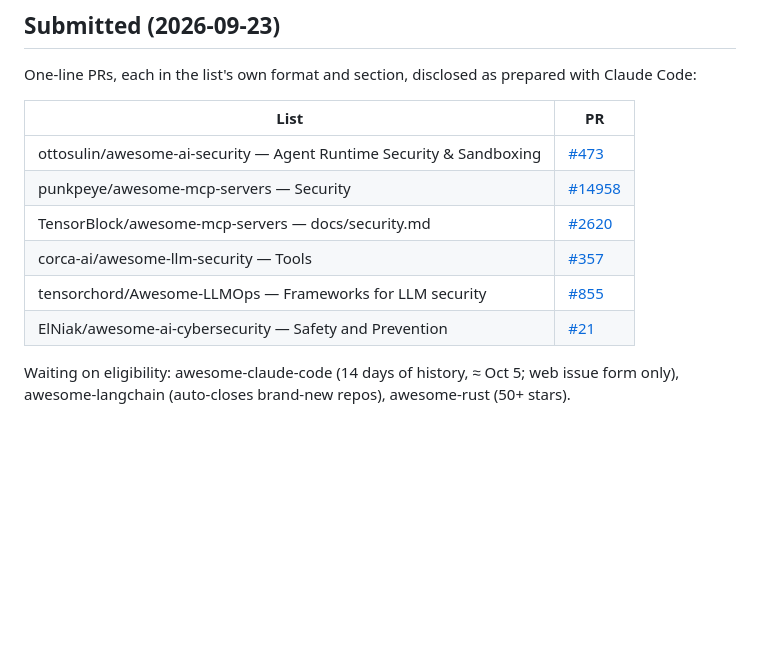
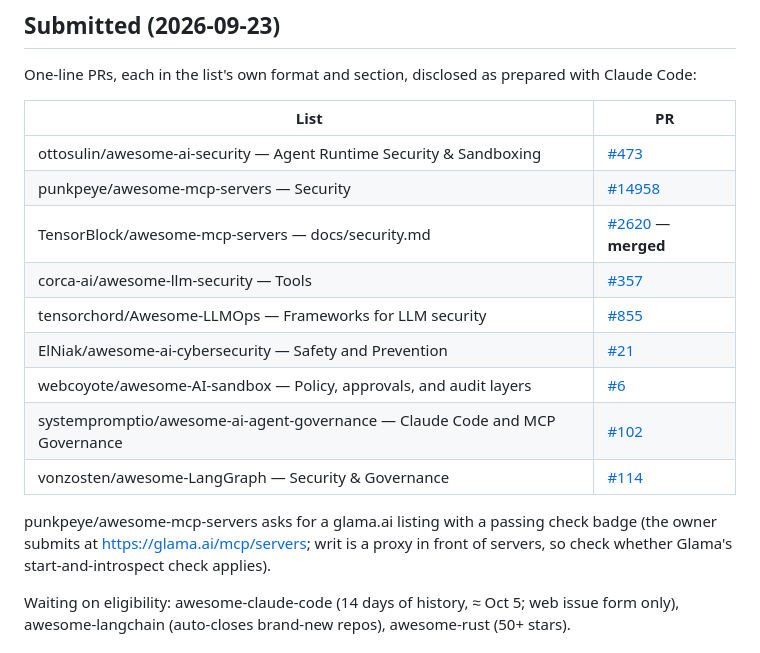
Before and after one commit to bhaskargurram-ai/writ, a Markdown page: docs/launch/awesome-lists.md, the part around the change. GitHub-like rendering; blank space fills up the shorter version.

Commit message:
docs(launch): three more awesome-list PRs; TensorBlock merged
Co-Authored-By: Claude Opus 5.5 (1M context) <noreply@anthropic.com>

```diff
--- a/docs/launch/awesome-lists.md
+++ b/docs/launch/awesome-lists.md
@@ -28,10 +28,15 @@ One-line PRs, each in the list's own format and section, disclosed as prepared w
 |---|---|
 | ottosulin/awesome-ai-security — Agent Runtime Security & Sandboxing | [#473](https://github.com/ottosulin/awesome-ai-security/pull/473) |
 | punkpeye/awesome-mcp-servers — Security | [#14958](https://github.com/punkpeye/awesome-mcp-servers/pull/14958) |
-| TensorBlock/awesome-mcp-servers — docs/security.md | [#2620](https://github.com/TensorBlock/awesome-mcp-servers/pull/2620) |
+| TensorBlock/awesome-mcp-servers — docs/security.md | [#2620](https://github.com/TensorBlock/awesome-mcp-servers/pull/2620) — **merged** |
 | corca-ai/awesome-llm-security — Tools | [#357](https://github.com/corca-ai/awesome-llm-security/pull/357) |
 | tensorchord/Awesome-LLMOps — Frameworks for LLM security | [#855](https://github.com/tensorchord/Awesome-LLMOps/pull/855) |
 | ElNiak/awesome-ai-cybersecurity — Safety and Prevention | [#21](https://github.com/ElNiak/awesome-ai-cybersecurity/pull/21) |
+| webcoyote/awesome-AI-sandbox — Policy, approvals, and audit layers | [#6](https://github.com/webcoyote/awesome-AI-sandbox/pull/6) |
+| systempromptio/awesome-ai-agent-governance — Claude Code and MCP Governance | [#102](https://github.com/systempromptio/awesome-ai-agent-governance/pull/102) |
+| vonzosten/awesome-LangGraph — Security & Governance | [#114](https://github.com/vonzosten/awesome-LangGraph/pull/114) |
+
+punkpeye/awesome-mcp-servers asks for a glama.ai listing with a passing check badge (the owner submits at https://glama.ai/mcp/servers; writ is a proxy in front of servers, so check whether Glama's start-and-introspect check applies).
 
 Waiting on eligibility: awesome-claude-code (14 days of history, ≈ Oct 5; web issue form only), awesome-langchain (auto-closes brand-new repos), awesome-rust (50+ stars).
 
```
